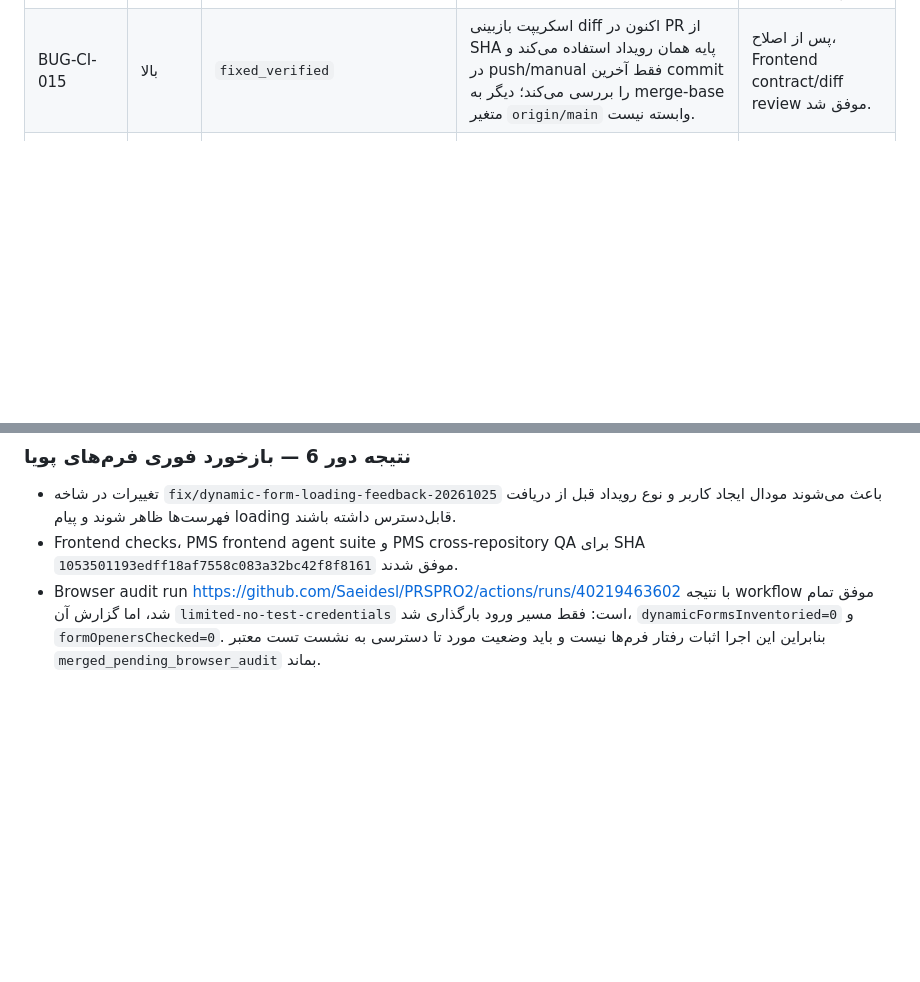
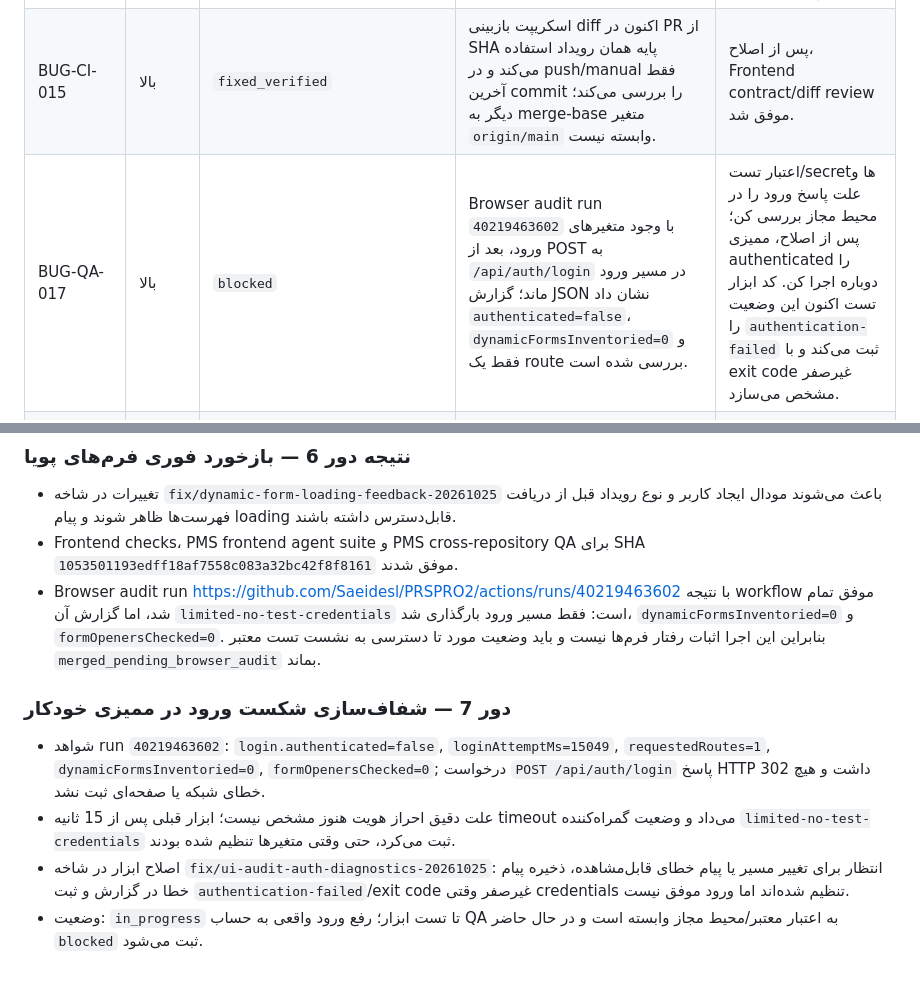
Before and after one commit to Saeidesl/PRSPRO2, a Markdown page: docs/ui-audit-remediation-report.md, 2 parts joined by grey strips. GitHub-like rendering; blank space fills up the shorter version.

Commit message:
docs: record browser audit authentication blocker

```diff
--- a/docs/ui-audit-remediation-report.md
+++ b/docs/ui-audit-remediation-report.md
@@ -43,6 +43,7 @@
 | BUG-PERF-012 | متوسط | `needs_investigation` | زمان آماده‌شدن بعضی مسیرها از 3 ثانیه بیشتر است؛ Procurement حدود 4.37s در آخرین گزارش. | تفکیک زمان API، رندر و شبکه؛ هدف‌گذاری بهبود بدون تغییر رفتار. |
 | BUG-QA-013 | بالا | `coverage_gap` | ممیزی خودکار 0 ارسال فرم انجام داده و تنها 14 دکمه امن را بررسی کرده؛ عملیات واقعی همه فرم‌ها اثبات نشده است. | گسترش E2E در محیط ایزوله، با داده‌های QA قابل شناسایی و پاک‌سازی ایمن. |
 | BUG-CI-015 | بالا | `fixed_verified` | اسکریپت بازبینی diff اکنون در PR از SHA پایه همان رویداد استفاده می‌کند و در push/manual فقط آخرین commit را بررسی می‌کند؛ دیگر به merge-base متغیر `origin/main` وابسته نیست. | پس از اصلاح، Frontend contract/diff review موفق شد. |
+| BUG-QA-017 | بالا | `blocked` | Browser audit run `40219463602` با وجود متغیرهای ورود، بعد از POST به `/api/auth/login` در مسیر ورود ماند؛ گزارش JSON نشان داد `authenticated=false`، `dynamicFormsInventoried=0` و فقط یک route بررسی شده است. | اعتبار تست/secretها و علت پاسخ ورود را در محیط مجاز بررسی کن؛ پس از اصلاح، ممیزی authenticated را دوباره اجرا کن. کد ابزار تست اکنون این وضعیت را `authentication-failed` ثبت می‌کند و با exit code غیرصفر مشخص می‌سازد. |
 | BUG-ENV-014 | بالا | `blocked` | گزارش E2E در 2026-10-24 پروژه/رویداد/نیاز/سفارش/دریافت جزئی ساخته است؛ workflow مقصد را در گزارش ذخیره نمی‌کند و fallback به GitHub Pages است، در حالی که API به GAS متصل است. | پیش از هر تست نوشتنی، مقصد API و محیط تست را شفاف و ایمن کن؛ داده‌های ایجادشده را بدون بررسی حذف نکن. |
 
 ## گردش کار رفع
@@ -178,3 +179,10 @@
 - تغییرات در شاخه `fix/dynamic-form-loading-feedback-20261025` باعث می‌شوند مودال ایجاد کاربر و نوع رویداد قبل از دریافت فهرست‌ها ظاهر شوند و پیام loading قابل‌دسترس داشته باشند.
 - Frontend checks، PMS frontend agent suite و PMS cross-repository QA برای SHA `1053501193edff18af7558c083a32bc42f8f8161` موفق شدند.
 - Browser audit run https://github.com/Saeidesl/PRSPRO2/actions/runs/40219463602 با نتیجه workflow موفق تمام شد، اما گزارش آن `limited-no-test-credentials` است: فقط مسیر ورود بارگذاری شد، `dynamicFormsInventoried=0` و `formOpenersChecked=0`. بنابراین این اجرا اثبات رفتار فرم‌ها نیست و باید وضعیت مورد تا دسترسی به نشست تست معتبر `merged_pending_browser_audit` بماند.
+
+### دور 7 — شفاف‌سازی شکست ورود در ممیزی خودکار
+
+- شواهد run `40219463602`: `login.authenticated=false`, `loginAttemptMs=15049`, `requestedRoutes=1`, `dynamicFormsInventoried=0`, `formOpenersChecked=0`; درخواست `POST /api/auth/login` پاسخ HTTP 302 داشت و هیچ خطای شبکه یا صفحه‌ای ثبت نشد.
+- علت دقیق احراز هویت هنوز مشخص نیست؛ ابزار قبلی پس از 15 ثانیه timeout می‌داد و وضعیت گمراه‌کننده `limited-no-test-credentials` ثبت می‌کرد، حتی وقتی متغیرها تنظیم شده بودند.
+- اصلاح ابزار در شاخه `fix/ui-audit-auth-diagnostics-20261025`: انتظار برای تغییر مسیر یا پیام خطای قابل‌مشاهده، ذخیره پیام خطا در گزارش و ثبت `authentication-failed`/exit code غیرصفر وقتی credentials تنظیم شده‌اند اما ورود موفق نیست.
+- وضعیت: `in_progress` تا تست ابزار؛ رفع ورود واقعی به حساب QA به اعتبار معتبر/محیط مجاز وابسته است و در حال حاضر `blocked` ثبت می‌شود.
```
